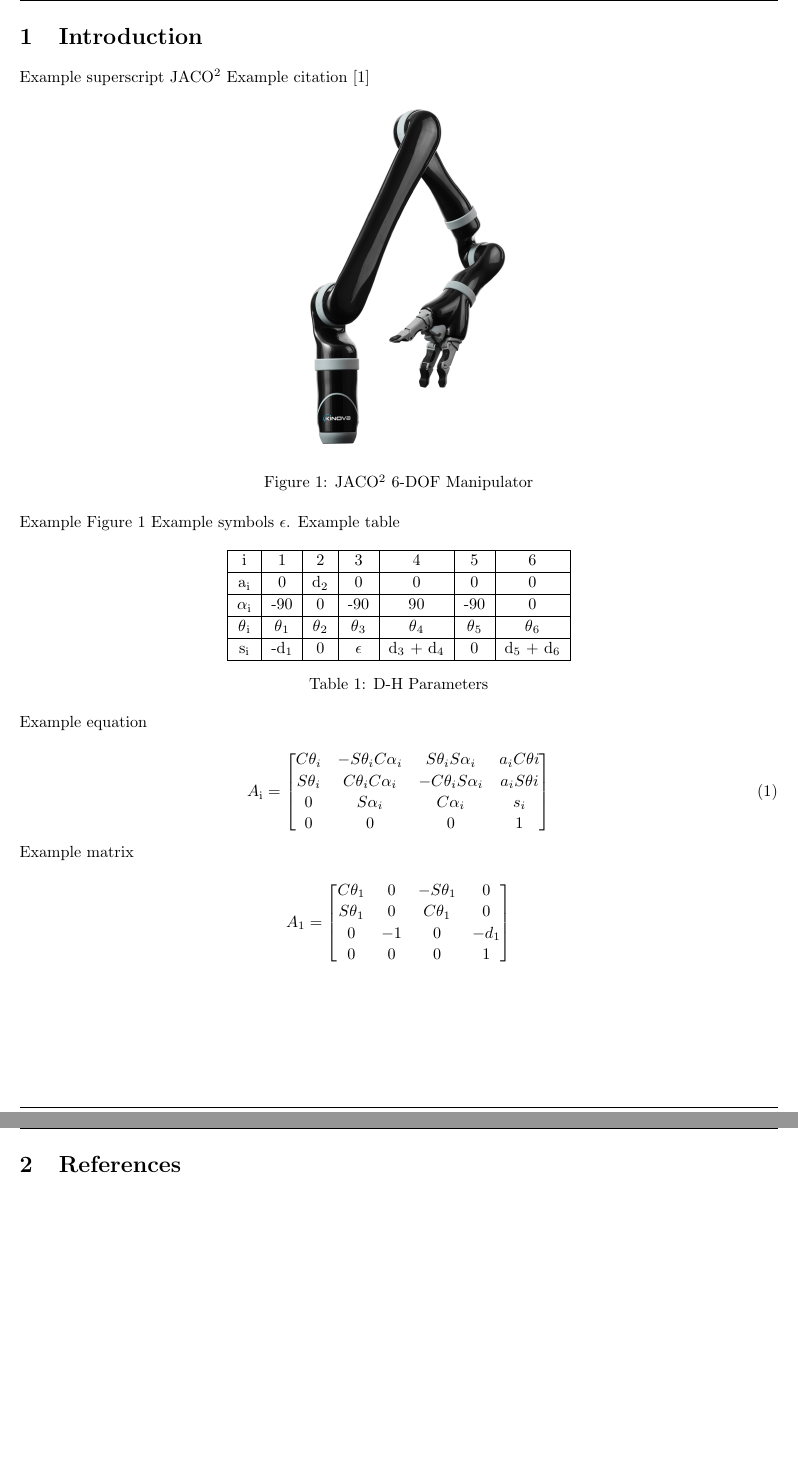
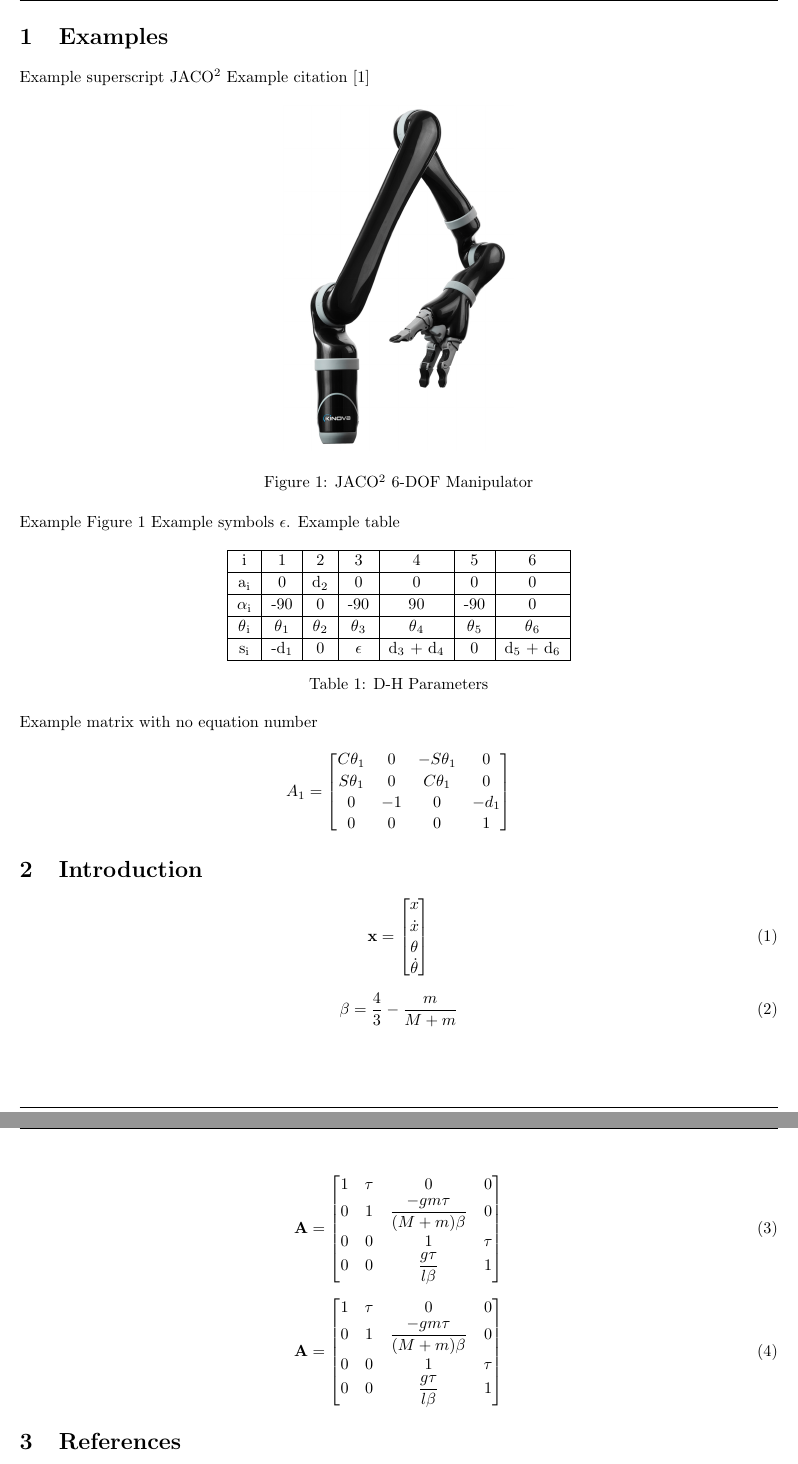
Before and after one commit to caseypen/MAE_298_Final_Project, a LaTeX document (Report/report.tex): two parts of pages 3 and 4 of 5, joined at a grey line, cut at the place of the change, the shorter picture padded with empty space. Compiled offline with pdfLaTeX.

Commit message:
Moved examples to their own section

```diff
--- a/Report/report.tex
+++ b/Report/report.tex
@@ -100,8 +100,7 @@
 \listoftables
 \newpage
 
-
-\section{Introduction}
+\section{Examples}
 
 Example superscript JACO\textsuperscript{2} Example citation \cite{weisz2017assistive}
 
@@ -129,20 +127,7 @@
 \label{table:1}
 \end{table}
 
-Example equation
-
-\begin{equation}
-A\textsubscript{i} =
-\begin{bmatrix}
-	C\theta_{i} & -S\theta_{i}C\alpha_{i} & S\theta_{i}S\alpha_{i} & a_{i}C\theta{i} \\
-	S\theta_{i} & C\theta_{i}C\alpha_{i} & -C\theta_{i}S\alpha_{i} & a_{i}S\theta{i}  \\
-	0 & S\alpha_{i} & C\alpha_{i} & s_{i} \\
-	0 & 0 & 0 & 1 \\
-\end{bmatrix}
-\label{aMatrix}
-\end{equation}
-
-Example matrix
+Example matrix with no equation number
 
 \[
 A_{1} =
@@ -154,6 +139,44 @@
 \end{bmatrix}
 \]
 
+\section{Introduction}
+
+\begin{equation}
+\textbf{x} =
+\begin{bmatrix}
+	x \\
+	\dot{x} \\
+	\theta \\
+	\dot{\theta} \\
+\end{bmatrix}
+\label{xMatrix}
+\end{equation}
+
+\begin{equation}
+\beta = \dfrac{4}{3} - \dfrac{m}{M+m}
+\end{equation}
+
+\begin{equation}
+\textbf{A} =
+\begin{bmatrix}
+	1 & \tau & 0 & 0 \\
+	0 & 1 & \dfrac{-gm\tau}{(M+m)\beta} & 0 \\
+	0 & 0 & 1 & \tau \\
+	0 & 0 & \dfrac{g\tau}{l\beta} & 1 \\
+\end{bmatrix}
+\label{aMatrix}
+\end{equation}
+
+\begin{equation}
+\textbf{A} =
+\begin{bmatrix}
+	1 & \tau & 0 & 0 \\
+	0 & 1 & \dfrac{-gm\tau}{(M+m)\beta} & 0 \\
+	0 & 0 & 1 & \tau \\
+	0 & 0 & \dfrac{g\tau}{l\beta} & 1 \\
+\end{bmatrix}
+\label{aMatrix}
+\end{equation}
 
 \section{References}
 
```
Also changed, not shown: Report/report.tex (1 more changed lines), 1 other file.
